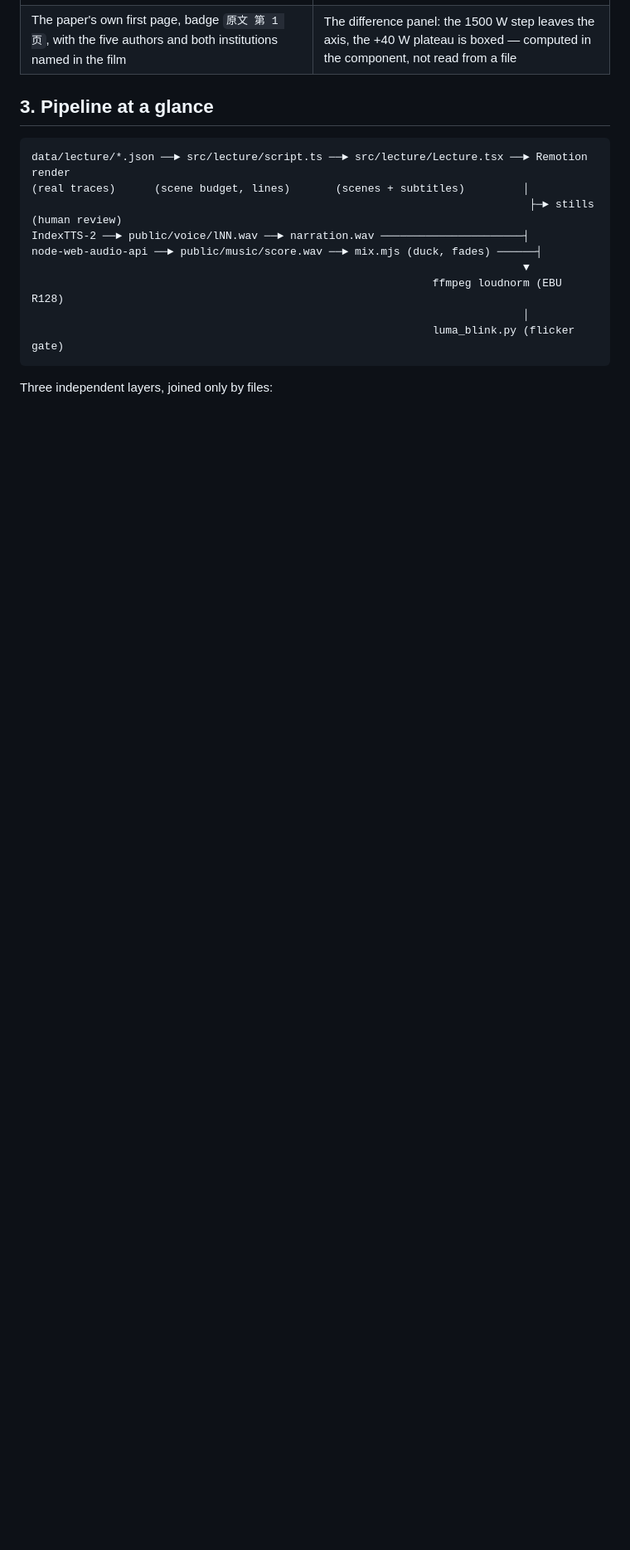
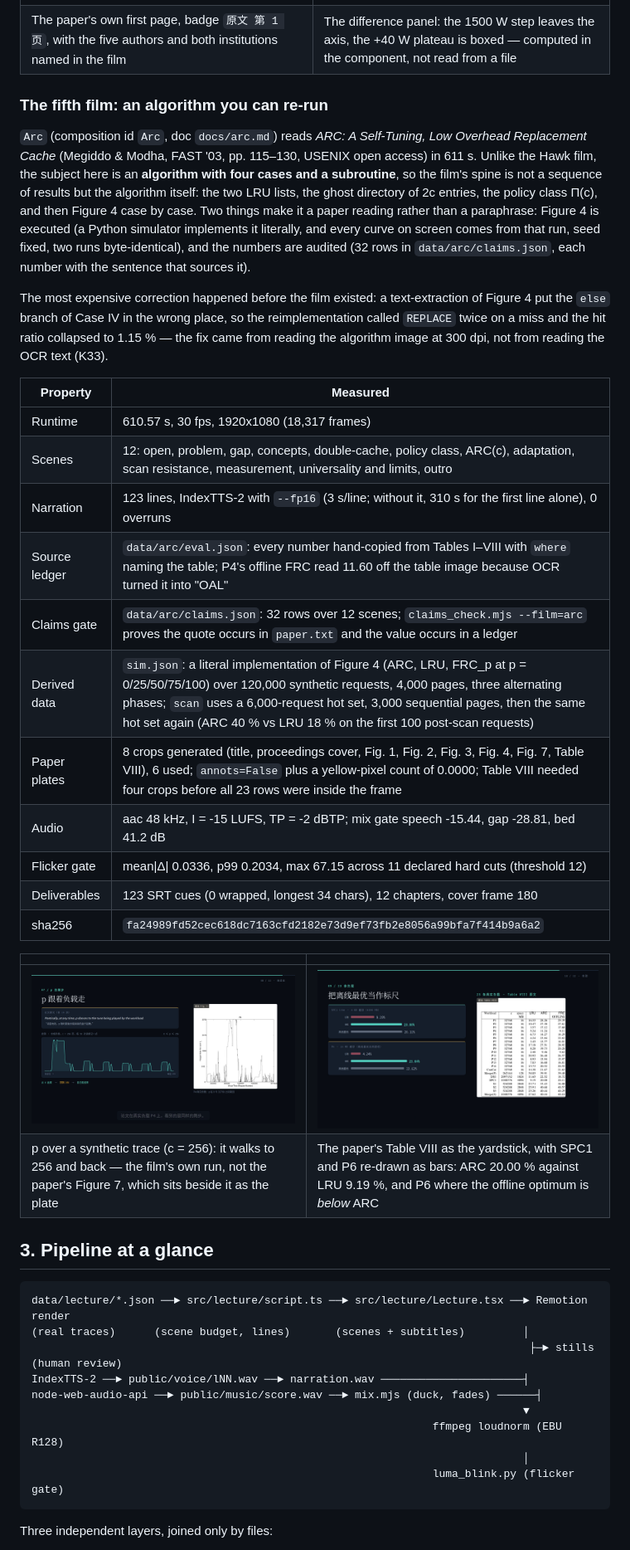
Before and after one commit to Xian-debu/video-pipeline-blueprint, a Markdown page: README.md, the part around the change printed below. Shown: that part at 83% size. GitHub-like rendering; pictures changed too: docs/images/still_arc_measure.png (added), docs/images/still_arc_walk.png (added); blank space fills up the shorter version.

Commit message:
docs: record the ARC film (611 s), its measured numbers and K33

````diff
--- a/README.md
+++ b/README.md
@@ -152,6 +152,41 @@ board, the latency table.
 | ![Title page of the paper](docs/images/still_hawk_paper.png) | ![Steady-state difference](docs/images/still_hawk_diff.png) |
 | The paper's own first page, badge `原文 第 1 页`, with the five authors and both institutions named in the film | The difference panel: the 1500 W step leaves the axis, the +40 W plateau is boxed — computed in the component, not read from a file |
 
+### The fifth film: an algorithm you can re-run
+
+`Arc` (composition id `Arc`, doc `docs/arc.md`) reads *ARC: A Self-Tuning, Low Overhead Replacement Cache*
+(Megiddo & Modha, FAST '03, pp. 115–130, USENIX open access) in 611 s. Unlike the Hawk film, the
+subject here is an **algorithm with four cases and a subroutine**, so the film's spine is not a sequence
+of results but the algorithm itself: the two LRU lists, the ghost directory of 2c entries, the policy
+class Π(c), and then Figure 4 case by case. Two things make it a paper reading rather than a paraphrase:
+Figure 4 is executed (a Python simulator implements it literally, and every curve on screen comes from
+that run, seed fixed, two runs byte-identical), and the numbers are audited (32 rows in
+`data/arc/claims.json`, each number with the sentence that sources it).
+
+The most expensive correction happened before the film existed: a text-extraction of Figure 4 put the
+`else` branch of Case IV in the wrong place, so the reimplementation called `REPLACE` twice on a miss and
+the hit ratio collapsed to 1.15 % — the fix came from reading the algorithm image at 300 dpi, not from
+reading the OCR text (K33).
+
+| Property | Measured |
+| --- | --- |
+| Runtime | 610.57 s, 30 fps, 1920x1080 (18,317 frames) |
+| Scenes | 12: open, problem, gap, concepts, double-cache, policy class, ARC(c), adaptation, scan resistance, measurement, universality and limits, outro |
+| Narration | 123 lines, IndexTTS-2 with `--fp16` (3 s/line; without it, 310 s for the first line alone), 0 overruns |
+| Source ledger | `data/arc/eval.json`: every number hand-copied from Tables I–VIII with `where` naming the table; P4's offline FRC read 11.60 off the table image because OCR turned it into "OAL" |
+| Claims gate | `data/arc/claims.json`: 32 rows over 12 scenes; `claims_check.mjs --film=arc` proves the quote occurs in `paper.txt` and the value occurs in a ledger |
+| Derived data | `sim.json`: a literal implementation of Figure 4 (ARC, LRU, FRC_p at p = 0/25/50/75/100) over 120,000 synthetic requests, 4,000 pages, three alternating phases; `scan` uses a 6,000-request hot set, 3,000 sequential pages, then the same hot set again (ARC 40 % vs LRU 18 % on the first 100 post-scan requests) |
+| Paper plates | 8 crops generated (title, proceedings cover, Fig. 1, Fig. 2, Fig. 3, Fig. 4, Fig. 7, Table VIII), 6 used; `annots=False` plus a yellow-pixel count of 0.0000; Table VIII needed four crops before all 23 rows were inside the frame |
+| Audio | aac 48 kHz, I = -15 LUFS, TP = -2 dBTP; mix gate speech -15.44, gap -28.81, bed 41.2 dB |
+| Flicker gate | mean\|Δ\| 0.0336, p99 0.2034, max 67.15 across 11 declared hard cuts (threshold 12) |
+| Deliverables | 123 SRT cues (0 wrapped, longest 34 chars), 12 chapters, cover frame 180 |
+| sha256 | `fa24989fd52cec618dc7163cfd2182e73d9ef73fb2e8056a99bfa7f414b9a6a2` |
+
+| | |
+| --- | --- |
+| ![p adapts to the workload](docs/images/still_arc_walk.png) | ![Table VIII beside the film's own bars](docs/images/still_arc_measure.png) |
+| p over a synthetic trace (c = 256): it walks to 256 and back — the film's own run, not the paper's Figure 7, which sits beside it as the plate | The paper's Table VIII as the yardstick, with SPC1 and P6 re-drawn as bars: ARC 20.00 % against LRU 9.19 %, and P6 where the offline optimum is *below* ARC |
+
 ## 3. Pipeline at a glance
 
 ```
````
Also changed, not shown: other parts of README.md (+12 -7 lines), docs/arc.md (added, +156 -0 lines), docs/known-issues.md (+24 -0 lines), 1 other file.
